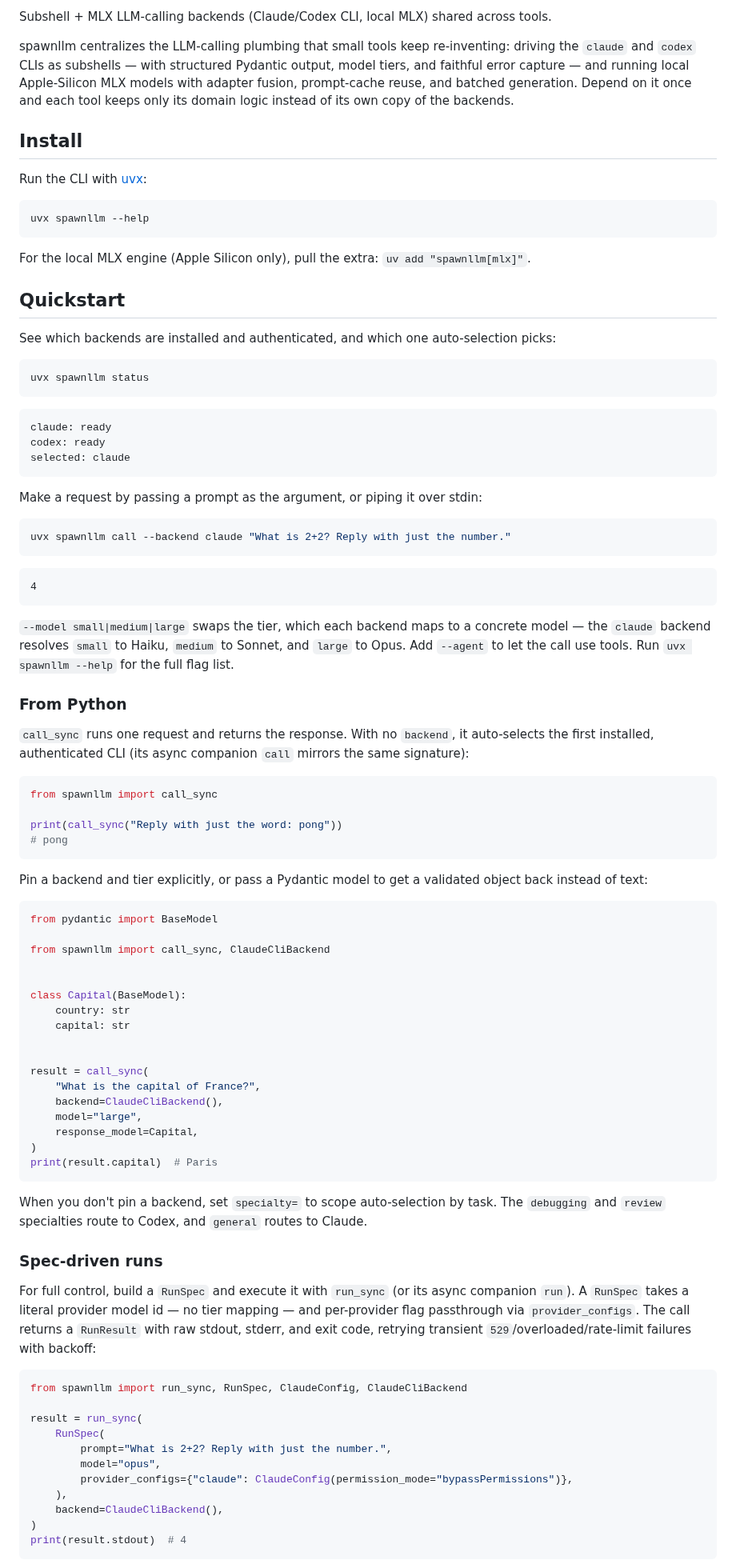
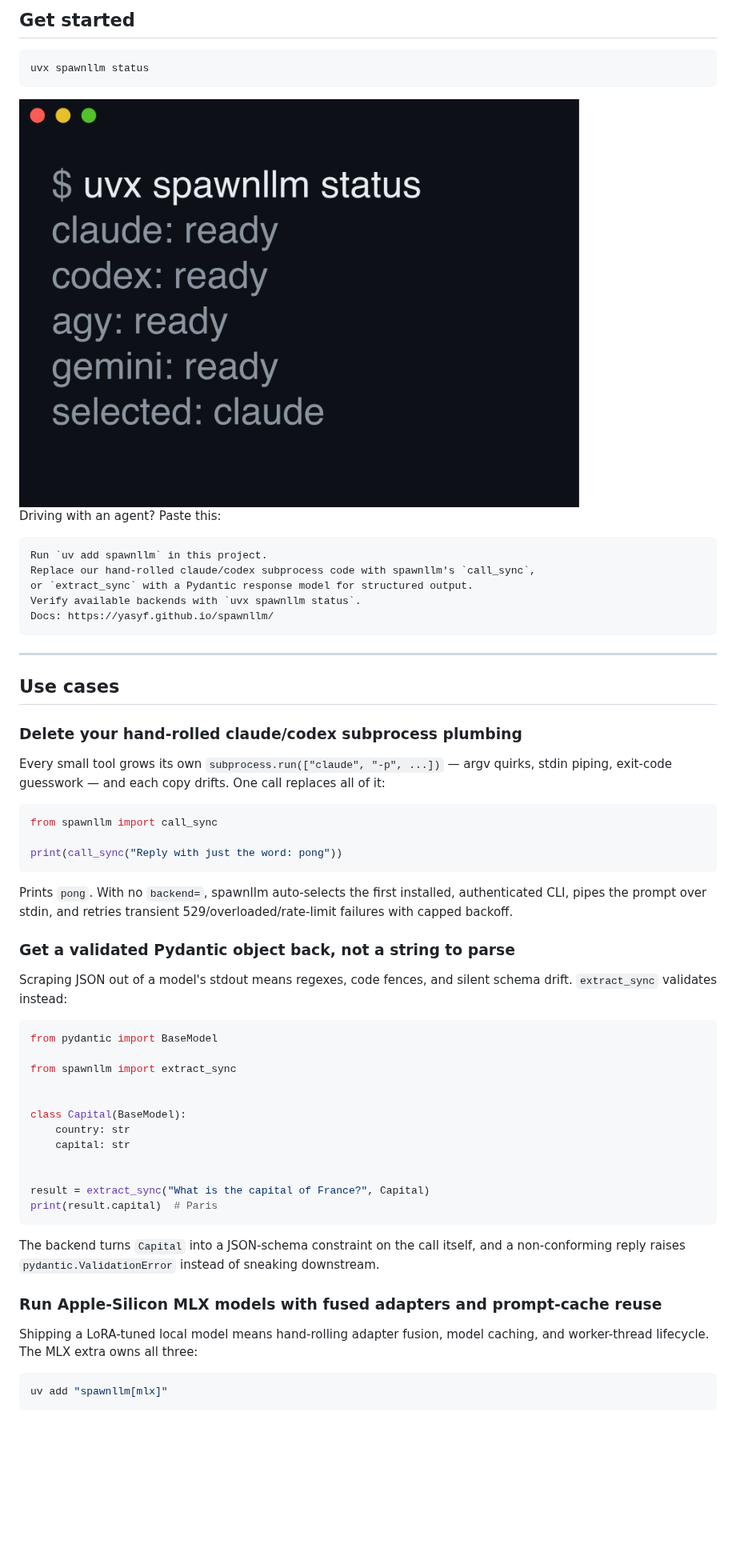
Before and after one commit to yasyf/spawnllm, a Markdown page: README.md, the part around one of its changes. Shown at 80% size. Rendered like a GitHub page; pictures changed too: docs/assets/demo.png (added); blank space fills up the shorter version.

Commit message:
docs: retrofit README to the conversion skeleton — opener, one-path get-started, demo, agent block
great-docs.yml: hero tagline now carries the opener verbatim; reference lists
updated to the current API (extract/extract_sync, structured.* and proc.* paths,
Response family) so the docs build is green again. pyproject description and the
GitHub About line carry the same opener. Adds a committed freeze demo generator
(docs/scripts/demo.sh) and its rendered docs/assets/demo.png from a real run of
'uvx spawnllm status'. Hooks already consume capt-hook packs (general + python);
no changes needed.

````diff
--- a/README.md
+++ b/README.md
@@ -9,70 +8,46 @@
 
-Subshell + MLX LLM-calling backends (Claude/Codex CLI, local MLX) shared across tools.
-
-spawnllm centralizes the LLM-calling plumbing that small tools keep re-inventing: driving the
-`claude` and `codex` CLIs as subshells — with structured Pydantic output, model tiers, and
-faithful error capture — and running local Apple-Silicon MLX models with adapter fusion,
-prompt-cache reuse, and batched generation. Depend on it once and each tool keeps only its
-domain logic instead of its own copy of the backends.
-
-## Install
-
-Run the CLI with [uvx](https://docs.astral.sh/uv/):
-
-```bash
-uvx spawnllm --help
-```
-
-For the local MLX engine (Apple Silicon only), pull the extra: `uv add "spawnllm[mlx]"`.
-
-## Quickstart
-
-See which backends are installed and authenticated, and which one auto-selection picks:
+## Get started
 
 ```bash
 uvx spawnllm status
 ```
 
-```
-claude: ready
-codex: ready
-selected: claude
+<img src="https://github.com/yasyf/spawnllm/raw/main/docs/assets/demo.png" alt="Terminal running 'uvx spawnllm status' — every backend reports ready and auto-selection picks claude" width="700">
+
+Driving with an agent? Paste this:
+
+```text
+Run `uv add spawnllm` in this project.
+Replace our hand-rolled claude/codex subprocess code with spawnllm's `call_sync`,
+or `extract_sync` with a Pydantic response model for structured output.
+Verify available backends with `uvx spawnllm status`.
+Docs: https://yasyf.github.io/spawnllm/
 ```
 
-Make a request by passing a prompt as the argument, or piping it over stdin:
+---
 
-```bash
-uvx spawnllm call --backend claude "What is 2+2? Reply with just the number."
-```
+## Use cases
 
-```
-4
-```
+### Delete your hand-rolled claude/codex subprocess plumbing
 
-`--model small|medium|large` swaps the tier, which each backend maps to a concrete model — the
-`claude` backend resolves `small` to Haiku, `medium` to Sonnet, and `large` to Opus. Add
-`--agent` to let the call use tools. Run `uvx spawnllm --help` for the full flag list.
-
-### From Python
-
-`call_sync` runs one request and returns the response. With no `backend`, it auto-selects
-the first installed, authenticated CLI (its async companion `call` mirrors the same
-signature):
+Every small tool grows its own `subprocess.run(["claude", "-p", ...])` — argv quirks, stdin piping, exit-code guesswork — and each copy drifts. One call replaces all of it:
 
 ```python
 from spawnllm import call_sync
 
 print(call_sync("Reply with just the word: pong"))
-# pong
 ```
 
-Pin a backend and tier explicitly, or pass a Pydantic model to get a validated object back
-instead of text:
+Prints `pong`. With no `backend=`, spawnllm auto-selects the first installed, authenticated CLI, pipes the prompt over stdin, and retries transient 529/overloaded/rate-limit failures with capped backoff.
+
+### Get a validated Pydantic object back, not a string to parse
+
+Scraping JSON out of a model's stdout means regexes, code fences, and silent schema drift. `extract_sync` validates instead:
 
 ```python
 from pydantic import BaseModel
 
-from spawnllm import call_sync, ClaudeCliBackend
+from spawnllm import extract_sync
 
 
 class Capital(BaseModel):
@@ -80,36 +55,17 @@ class Capital(BaseModel):
     capital: str
 
 
-result = call_sync(
-    "What is the capital of France?",
-    backend=ClaudeCliBackend(),
-    model="large",
-    response_model=Capital,
-)
+result = extract_sync("What is the capital of France?", Capital)
 print(result.capital)  # Paris
 ```
 
-When you don't pin a backend, set `specialty=` to scope auto-selection by task. The
-`debugging` and `review` specialties route to Codex, and `general` routes to Claude.
+The backend turns `Capital` into a JSON-schema constraint on the call itself, and a non-conforming reply raises `pydantic.ValidationError` instead of sneaking downstream.
 
-### Spec-driven runs
+### Run Apple-Silicon MLX models with fused adapters and prompt-cache reuse
 
-For full control, build a `RunSpec` and execute it with `run_sync` (or its async companion
-`run`). A `RunSpec` takes a literal provider model id — no tier mapping — and per-provider
-flag passthrough via `provider_configs`. The call returns a `RunResult` with raw stdout,
-stderr, and exit code, retrying transient `529`/overloaded/rate-limit failures with backoff:
+Shipping a LoRA-tuned local model means hand-rolling adapter fusion, model caching, and worker-thread lifecycle. The MLX extra owns all three:
 
-```python
-from spawnllm import run_sync, RunSpec, ClaudeConfig, ClaudeCliBackend
-
-result = run_sync(
-    RunSpec(
-        prompt="What is 2+2? Reply with just the number.",
-        model="opus",
-        provider_configs={"claude": ClaudeConfig(permission_mode="bypassPermissions")},
-    ),
-    backend=ClaudeCliBackend(),
-)
-print(result.stdout)  # 4
+```bash
+uv add "spawnllm[mlx]"
 ```
 
````
Also changed, not shown: other parts of README.md (+13 -15 lines), 3 other files.
